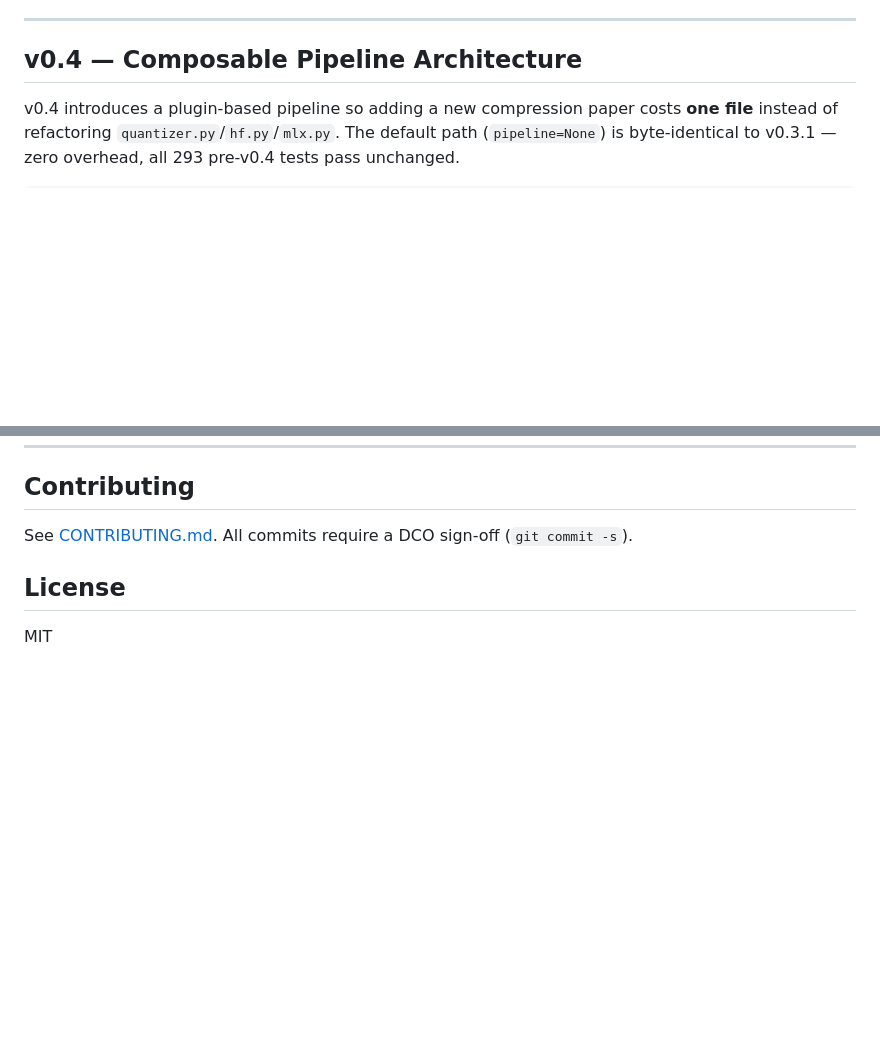
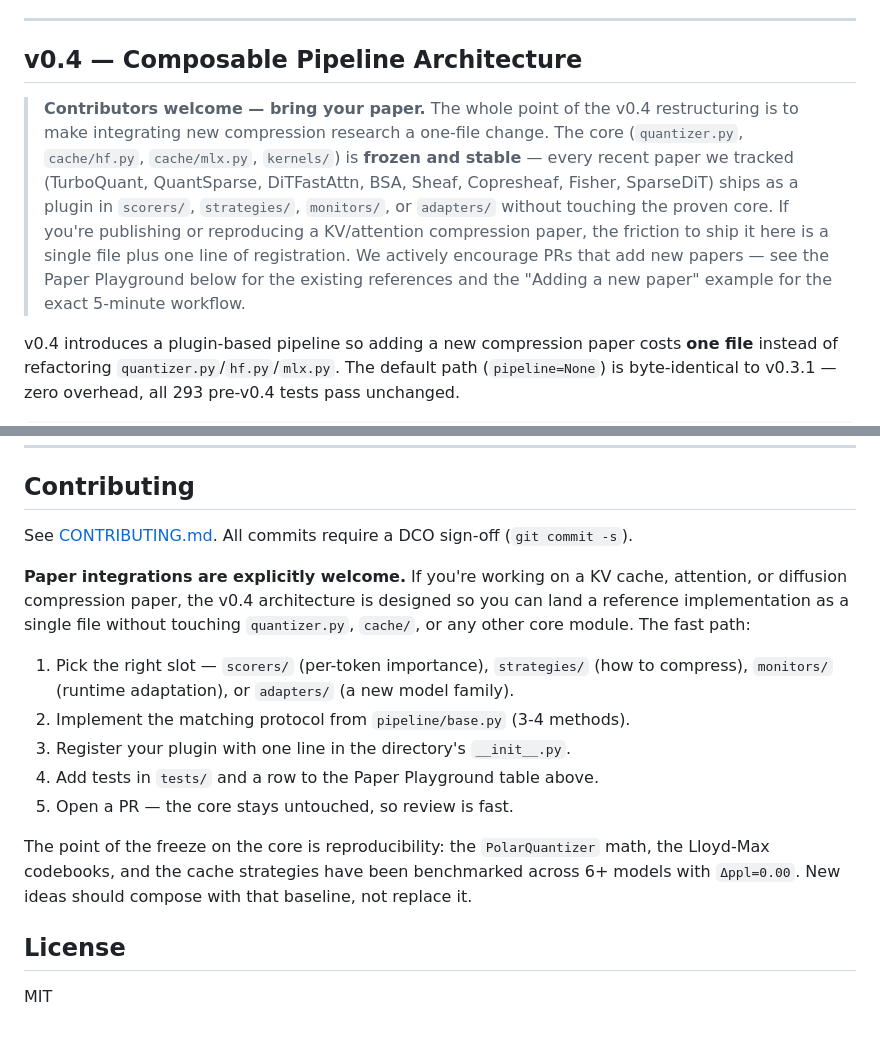
Before and after one commit to AlphaWaveSystems/tqai, a Markdown page: README.md, 2 parts joined by grey strips. Rendered like a GitHub page; blank space fills up the shorter version.

Commit message:
docs: README — explicitly welcome paper integrations as plugins
The v0.4 architecture exists so the proven core (PolarQuantizer,
Lloyd-Max codebooks, cache strategies — all with Δppl=0.00 across
6+ models) stays frozen while new research lands as additive plugins.
Make this contract explicit in two places:

- Top of "v0.4 Composable Pipeline Architecture" section: a callout
  encouraging contributors to bring their paper as a single file,
  pointing at the Paper Playground for examples.
- Contributing section: a step-by-step "fast path" listing the four
  plugin slots (scorers / strategies / monitors / adapters) and the
  5-step workflow to ship a reference implementation.

Co-Authored-By: Claude Opus 4.6 (1M context) <noreply@anthropic.com>

```diff
--- a/README.md
+++ b/README.md
@@ -216,6 +216,19 @@ QJL trades bias reduction for added variance. For softmax-based attention, varia
 ---
 
 ## v0.4 — Composable Pipeline Architecture
+
+> **Contributors welcome — bring your paper.** The whole point of the v0.4
+> restructuring is to make integrating new compression research a one-file
+> change. The core (`quantizer.py`, `cache/hf.py`, `cache/mlx.py`,
+> `kernels/`) is **frozen and stable** — every recent paper we tracked
+> (TurboQuant, QuantSparse, DiTFastAttn, BSA, Sheaf, Copresheaf, Fisher,
+> SparseDiT) ships as a plugin in `scorers/`, `strategies/`, `monitors/`,
+> or `adapters/` without touching the proven core. If you're publishing or
+> reproducing a KV/attention compression paper, the friction to ship it
+> here is a single file plus one line of registration. We actively
+> encourage PRs that add new papers — see the Paper Playground below for
+> the existing references and the "Adding a new paper" example for the
+> exact 5-minute workflow.
 
 v0.4 introduces a plugin-based pipeline so adding a new compression paper
 costs **one file** instead of refactoring `quantizer.py`/`hf.py`/`mlx.py`.
@@ -548,6 +561,25 @@ This library implements the TurboQuant algorithm from Google Research:
 
 See [CONTRIBUTING.md](CONTRIBUTING.md). All commits require a DCO sign-off (`git commit -s`).
 
+**Paper integrations are explicitly welcome.** If you're working on a KV
+cache, attention, or diffusion compression paper, the v0.4 architecture
+is designed so you can land a reference implementation as a single file
+without touching `quantizer.py`, `cache/`, or any other core module.
+The fast path:
+
+1. Pick the right slot — `scorers/` (per-token importance), `strategies/`
+   (how to compress), `monitors/` (runtime adaptation), or `adapters/`
+   (a new model family).
+2. Implement the matching protocol from `pipeline/base.py` (3-4 methods).
+3. Register your plugin with one line in the directory's `__init__.py`.
+4. Add tests in `tests/` and a row to the Paper Playground table above.
+5. Open a PR — the core stays untouched, so review is fast.
+
+The point of the freeze on the core is reproducibility: the
+`PolarQuantizer` math, the Lloyd-Max codebooks, and the cache strategies
+have been benchmarked across 6+ models with `Δppl=0.00`. New ideas
+should compose with that baseline, not replace it.
+
 ## License
 
 MIT
```
